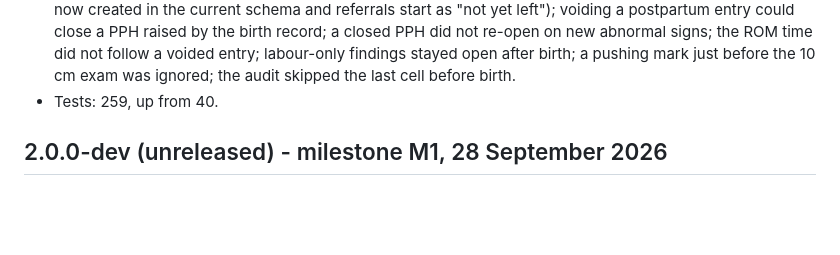
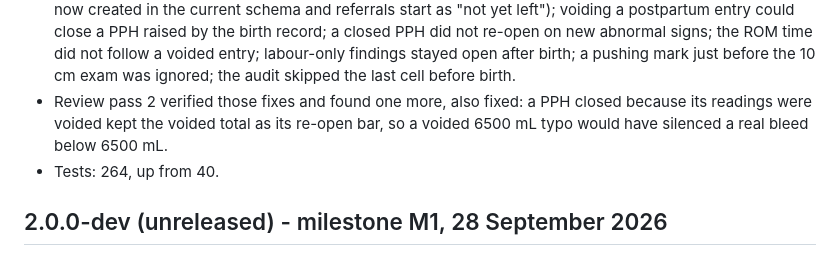
Before and after one commit to africa-digital-health-academy/labour-care-guide, a Markdown page: CHANGELOG.md, the part around the change. Rendered like a GitHub page; blank space fills up the shorter version.

Commit message:
docs: changelog for M2 review pass 2

```diff
--- a/CHANGELOG.md
+++ b/CHANGELOG.md
@@ -68,7 +68,11 @@ yet (M3); the engine is wired into the existing ones.
   entry; labour-only findings stayed open after birth; a pushing mark just
   before the 10 cm exam was ignored; the audit skipped the last cell before
   birth.
-- Tests: 259, up from 40.
+- Review pass 2 verified those fixes and found one more, also fixed: a PPH
+  closed because its readings were voided kept the voided total as its
+  re-open bar, so a voided 6500 mL typo would have silenced a real bleed
+  below 6500 mL.
+- Tests: 264, up from 40.
 
 ## 2.0.0-dev (unreleased) - milestone M1, 28 September 2026
 
```
